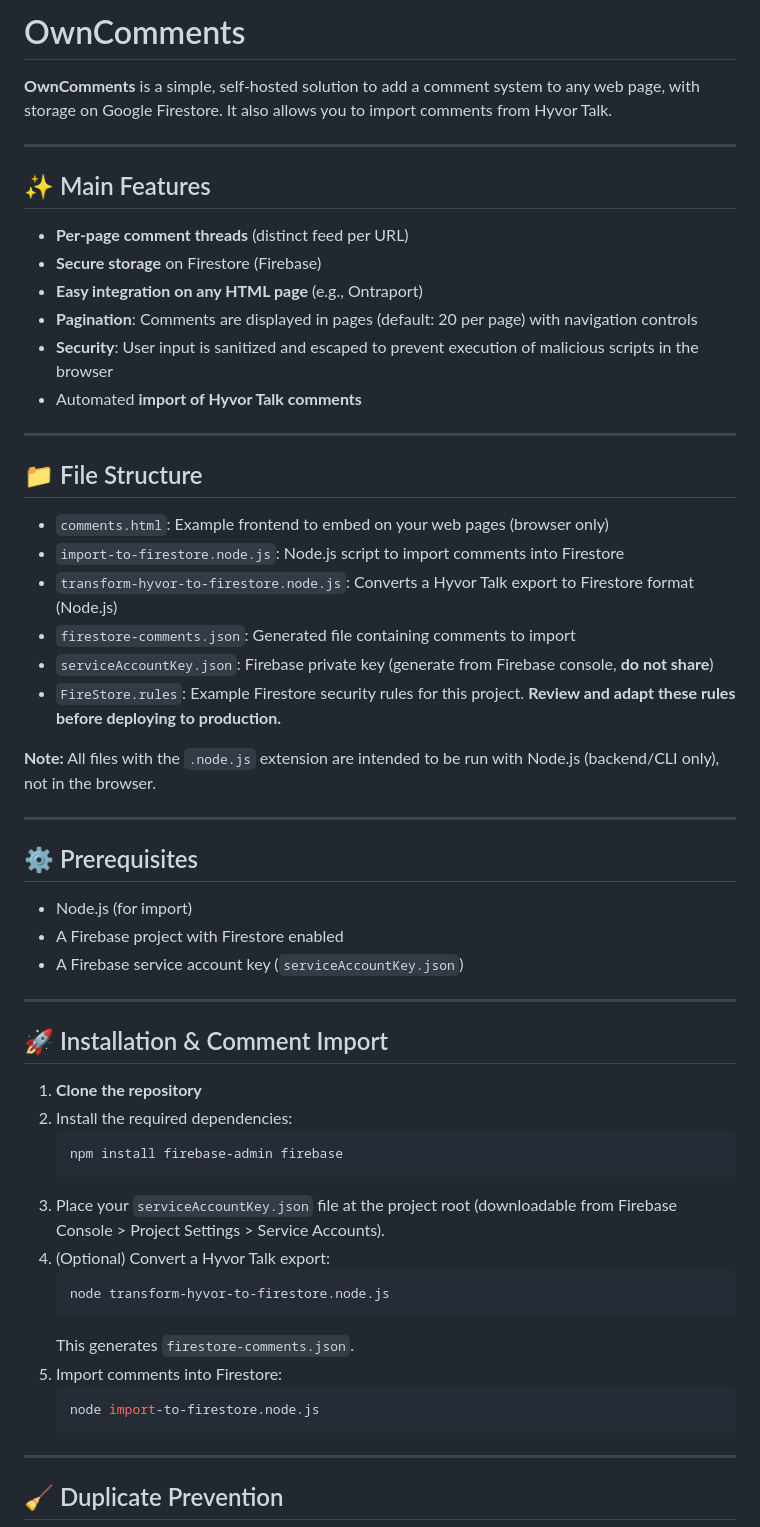
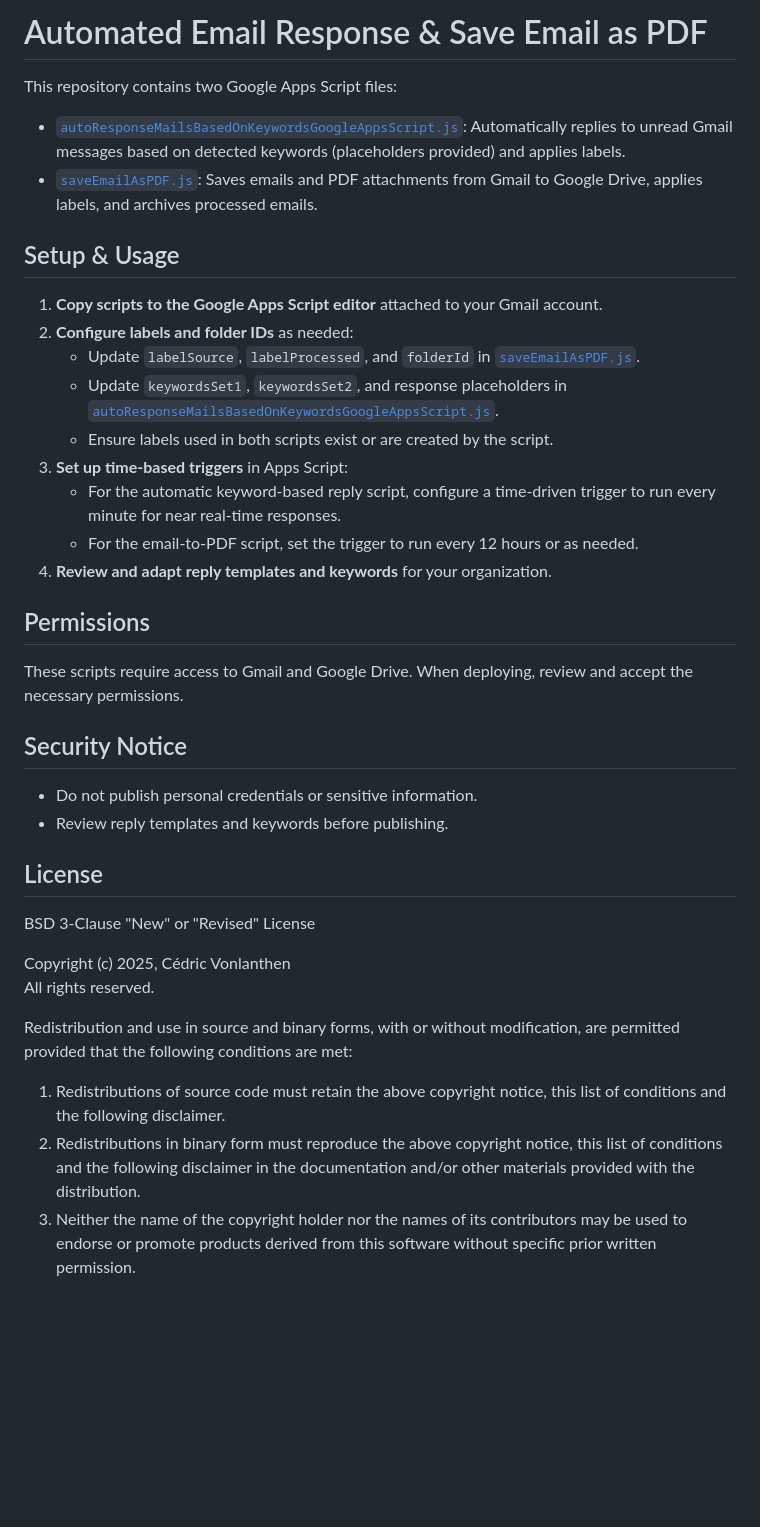
Before and after one commit to cedric-v/ownComments, a Markdown page: README.md, the part around one of its changes. GitHub-like rendering; blank space fills up the shorter version.

Commit message:
Update README.md
time-based triggers details

````diff
--- a/README.md
+++ b/README.md
@@ -1,57 +1,41 @@
-# OwnComments
+# Automated Email Response & Save Email as PDF
 
-**OwnComments** is a simple, self-hosted solution to add a comment system to any web page, with storage on Google Firestore. It also allows you to import comments from Hyvor Talk.
+This repository contains two Google Apps Script files:
 
----
+- [`autoResponseMailsBasedOnKeywordsGoogleAppsScript.js`](autoResponseMailsBasedOnKeywordsGoogleAppsScript.js): Automatically replies to unread Gmail messages based on detected keywords (placeholders provided) and applies labels.
+- [`saveEmailAsPDF.js`](saveEmailAsPDF.js): Saves emails and PDF attachments from Gmail to Google Drive, applies labels, and archives processed emails.
 
-## ✨ Main Features
-- **Per-page comment threads** (distinct feed per URL)
-- **Secure storage** on Firestore (Firebase)
-- **Easy integration on any HTML page** (e.g., Ontraport)
-- **Pagination**: Comments are displayed in pages (default: 20 per page) with navigation controls
-- **Security**: User input is sanitized and escaped to prevent execution of malicious scripts in the browser
-- Automated **import of Hyvor Talk comments**
+## Setup & Usage
 
----
+1. **Copy scripts to the Google Apps Script editor** attached to your Gmail account.
+2. **Configure labels and folder IDs** as needed:
+   - Update `labelSource`, `labelProcessed`, and `folderId` in [`saveEmailAsPDF.js`](saveEmailAsPDF.js).
+   - Update `keywordsSet1`, `keywordsSet2`, and response placeholders in [`autoResponseMailsBasedOnKeywordsGoogleAppsScript.js`](autoResponseMailsBasedOnKeywordsGoogleAppsScript.js).
+   - Ensure labels used in both scripts exist or are created by the script.
+3. **Set up time-based triggers** in Apps Script:
+   - For the automatic keyword-based reply script, configure a time-driven trigger to run every minute for near real-time responses.
+   - For the email-to-PDF script, set the trigger to run every 12 hours or as needed.
+4. **Review and adapt reply templates and keywords** for your organization.
 
-## 📁 File Structure
-- `comments.html`: Example frontend to embed on your web pages (browser only)
-- `import-to-firestore.node.js`: Node.js script to import comments into Firestore
-- `transform-hyvor-to-firestore.node.js`: Converts a Hyvor Talk export to Firestore format (Node.js)
-- `firestore-comments.json`: Generated file containing comments to import
-- `serviceAccountKey.json`: Firebase private key (generate from Firebase console, **do not share**)
-- `FireStore.rules`: Example Firestore security rules for this project. **Review and adapt these rules before deploying to production.**
+## Permissions
 
-**Note:** All files with the `.node.js` extension are intended to be run with Node.js (backend/CLI only), not in the browser.
+These scripts require access to Gmail and Google Drive. When deploying, review and accept the necessary permissions.
 
----
+## Security Notice
 
-## ⚙️ Prerequisites
-- Node.js (for import)
-- A Firebase project with Firestore enabled
-- A Firebase service account key (`serviceAccountKey.json`)
+- Do not publish personal credentials or sensitive information.
+- Review reply templates and keywords before publishing.
 
----
+## License
 
-## 🚀 Installation & Comment Import
+BSD 3-Clause "New" or "Revised" License
 
-1. **Clone the repository**
-2. Install the required dependencies:
-   ```sh
-   npm install firebase-admin firebase
-   ```
-3. Place your `serviceAccountKey.json` file at the project root (downloadable from Firebase Console > Project Settings > Service Accounts).
-4. (Optional) Convert a Hyvor Talk export:
-   ```sh
-   node transform-hyvor-to-firestore.node.js
-   ```
-   This generates `firestore-comments.json`.
-5. Import comments into Firestore:
-   ```sh
-   node import-to-firestore.node.js
-   ```
+Copyright (c) 2025, Cédric Vonlanthen
+All rights reserved.
 
----
+Redistribution and use in source and binary forms, with or without modification, are permitted provided that the following conditions are met:
 
-## 🧹 Duplicate Prevention
+1. Redistributions of source code must retain the above copyright notice, this list of conditions and the following disclaimer.
+2. Redistributions in binary form must reproduce the above copyright notice, this list of conditions and the following disclaimer in the documentation and/or other materials provided with the distribution.
+3. Neither the name of the copyright holder nor the names of its contributors may be used to endorse or promote products derived from this software without specific prior written permission.
 
````
Also changed, not shown: other parts of README.md (+1 -83 lines).
